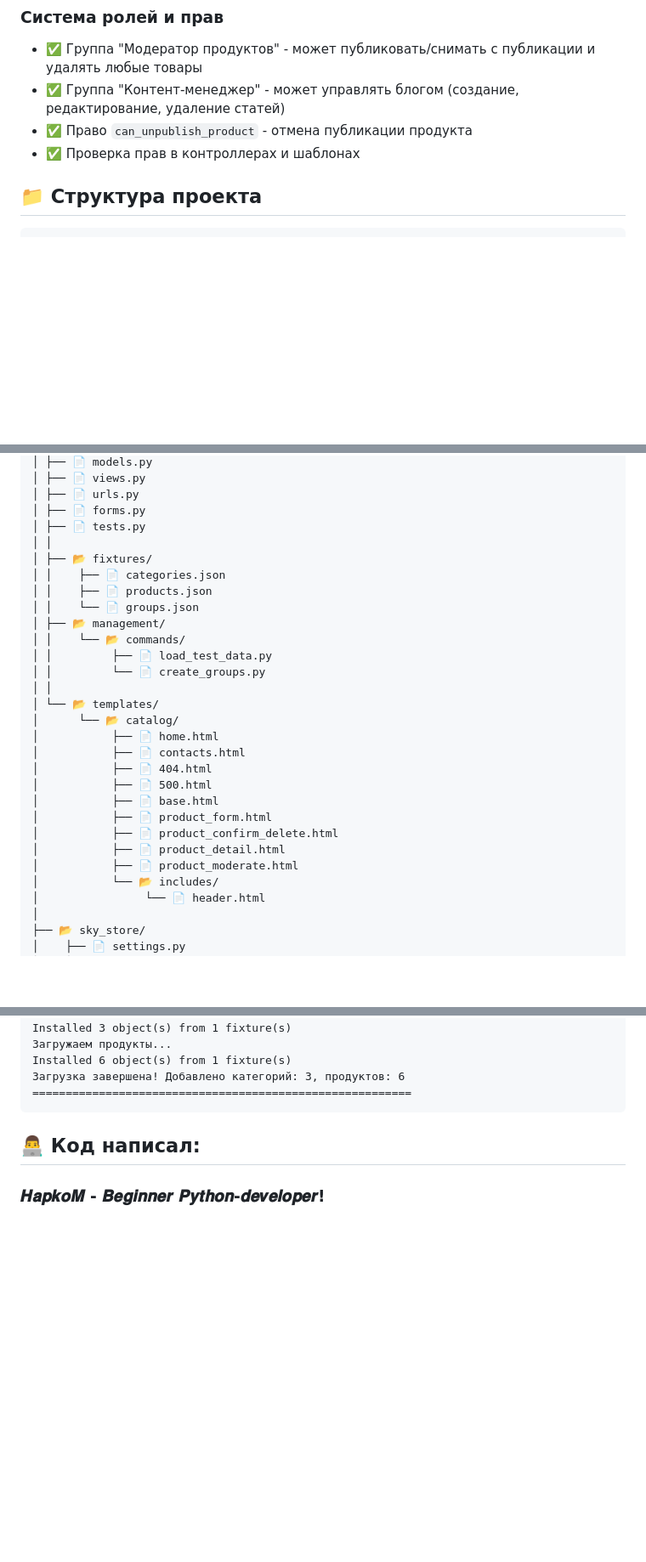
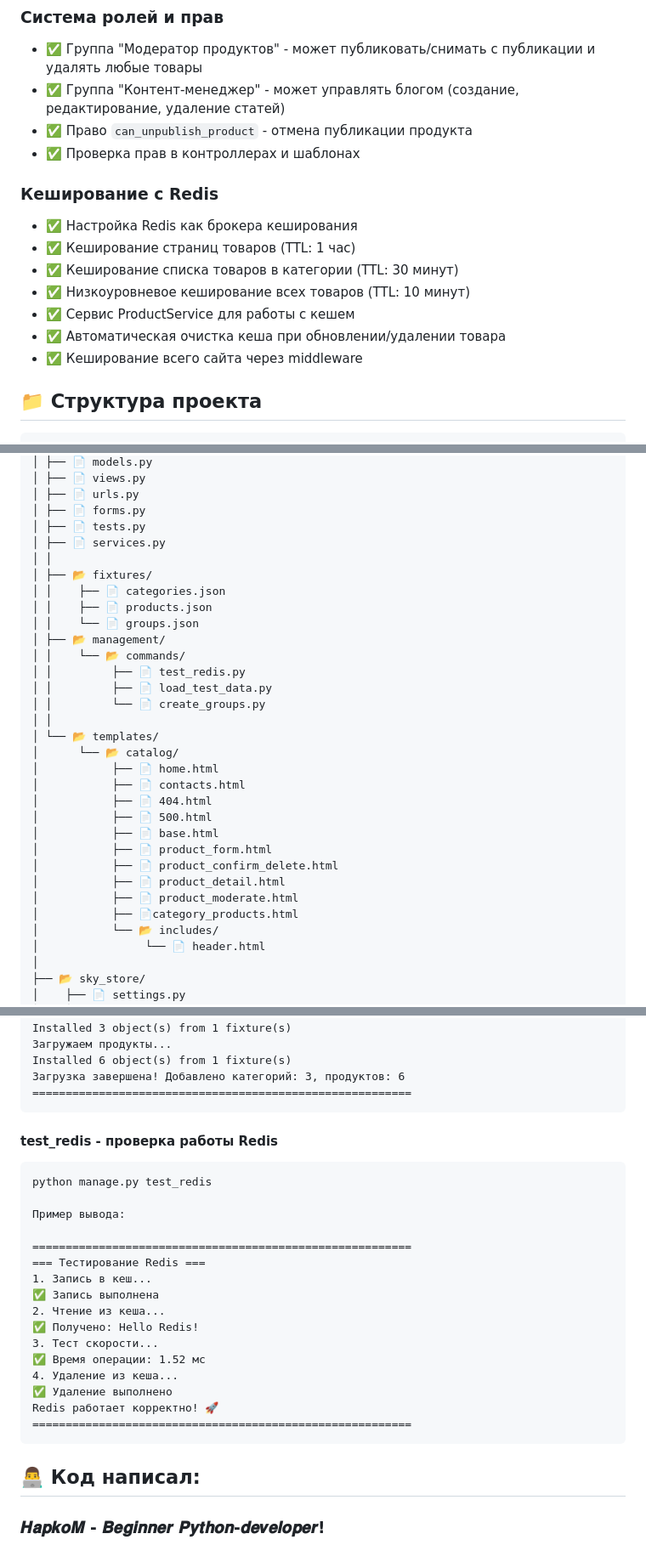
Before and after one commit to HapkoM01/online-store, a Markdown page: README.md, 3 parts joined by grey strips. Shown at 85% size. Rendered like a GitHub page; blank space fills up the shorter version.

````diff
--- a/README.md
+++ b/README.md
@@ -79,6 +84,16 @@ SkyStore - это веб-приложение на Django для продажи
 - ✅ Группа "Контент-менеджер" - может управлять блогом (создание, редактирование, удаление статей)
 - ✅ Право `can_unpublish_product` - отмена публикации продукта
 - ✅ Проверка прав в контроллерах и шаблонах
+
+### Кеширование с Redis
+
+- ✅ Настройка Redis как брокера кеширования
+- ✅ Кеширование страниц товаров (TTL: 1 час)
+- ✅ Кеширование списка товаров в категории (TTL: 30 минут)
+- ✅ Низкоуровневое кеширование всех товаров (TTL: 10 минут)
+- ✅ Сервис ProductService для работы с кешем
+- ✅ Автоматическая очистка кеша при обновлении/удалении товара
+- ✅ Кеширование всего сайта через middleware
 
 ## 📁 Структура проекта
 
@@ -113,6 +128,7 @@ Sky_Store/
 │ ├── 📄 urls.py
 │ ├── 📄 forms.py
 │ ├── 📄 tests.py
+│ ├── 📄 services.py
 │ │
 │ ├── 📂 fixtures/
 │ │    ├── 📄 categories.json
@@ -120,6 +136,7 @@ Sky_Store/
 │ │    └── 📄 groups.json
 │ ├── 📂 management/
 │ │    └── 📂 commands/
+│ │         ├── 📄 test_redis.py
 │ │         ├── 📄 load_test_data.py
 │ │         └── 📄 create_groups.py
 │ │
@@ -134,6 +151,7 @@ Sky_Store/
 │           ├── 📄 product_confirm_delete.html
 │           ├── 📄 product_detail.html
 │           ├── 📄 product_moderate.html
+│           ├── 📄category_products.html
 │           └── 📂 includes/
 │                └── 📄 header.html
 │
@@ -333,6 +353,28 @@ Installed 6 object(s) from 1 fixture(s)
 Загрузка завершена! Добавлено категорий: 3, продуктов: 6
 =========================================================
 ```
+
+#### test_redis - проверка работы Redis
+
+```
+python manage.py test_redis
+
+Пример вывода:
+
+=========================================================
+=== Тестирование Redis ===
+1. Запись в кеш...
+✅ Запись выполнена
+2. Чтение из кеша...
+✅ Получено: Hello Redis!
+3. Тест скорости...
+✅ Время операции: 1.52 мс
+4. Удаление из кеша...
+✅ Удаление выполнено
+Redis работает корректно! 🚀
+=========================================================
+```
+
 ## 👨‍💻 Код написал:
 
 ### 𝑯𝒂𝒑𝒌𝒐𝑴 - 𝑩𝒆𝒈𝒊𝒏𝒏𝒆𝒓 𝑷𝒚𝒕𝒉𝒐𝒏-𝒅𝒆𝒗𝒆𝒍𝒐𝒑𝒆𝒓!
````
Also changed, not shown: other parts of README.md (+34 -27 lines).
